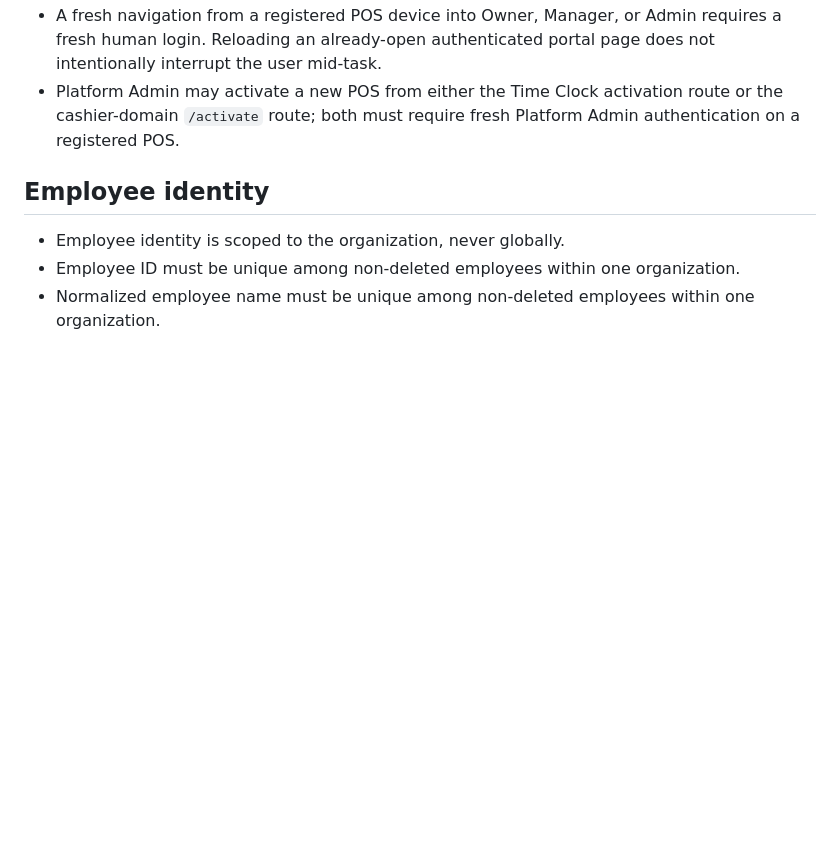
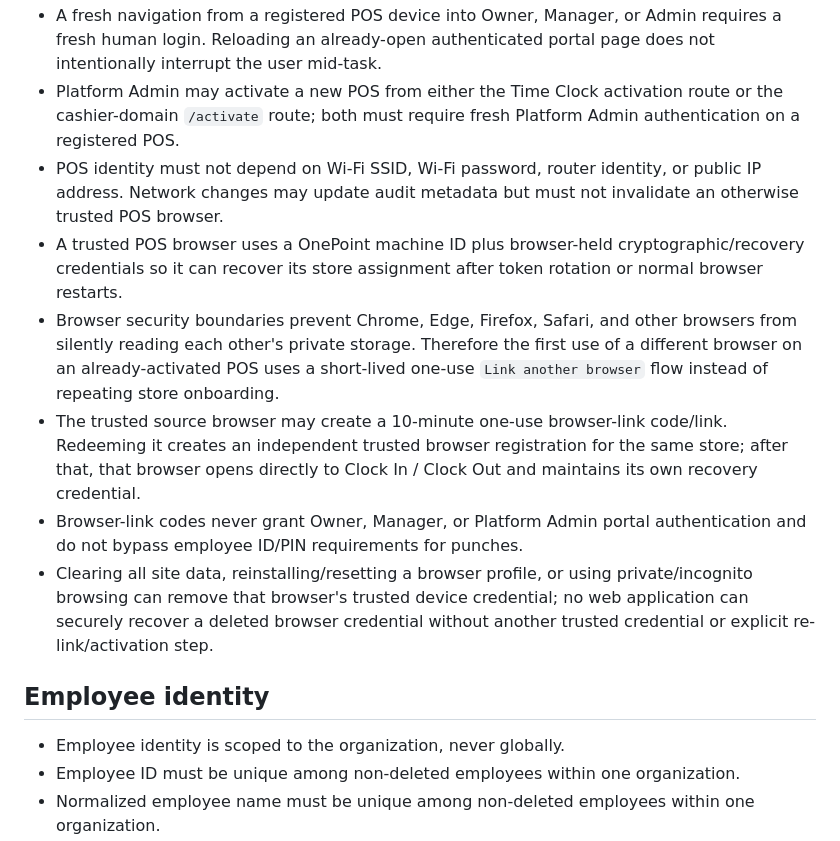
Before and after one commit to klamichhane1025/onepoint-timeclock, a Markdown page: PRODUCT_RULES.md, the part around the change. GitHub-like rendering; blank space fills up the shorter version.

Commit message:
Document persistent and cross-browser POS rules

```diff
--- a/PRODUCT_RULES.md
+++ b/PRODUCT_RULES.md
@@ -22,6 +22,12 @@
 - A browser registered as a OnePoint POS/cashier device keeps its trusted Time Clock device credential, but it must not persist Owner, Manager, or Platform Admin portal authentication.
 - A fresh navigation from a registered POS device into Owner, Manager, or Admin requires a fresh human login. Reloading an already-open authenticated portal page does not intentionally interrupt the user mid-task.
 - Platform Admin may activate a new POS from either the Time Clock activation route or the cashier-domain `/activate` route; both must require fresh Platform Admin authentication on a registered POS.
+- POS identity must not depend on Wi-Fi SSID, Wi-Fi password, router identity, or public IP address. Network changes may update audit metadata but must not invalidate an otherwise trusted POS browser.
+- A trusted POS browser uses a OnePoint machine ID plus browser-held cryptographic/recovery credentials so it can recover its store assignment after token rotation or normal browser restarts.
+- Browser security boundaries prevent Chrome, Edge, Firefox, Safari, and other browsers from silently reading each other's private storage. Therefore the first use of a different browser on an already-activated POS uses a short-lived one-use `Link another browser` flow instead of repeating store onboarding.
+- The trusted source browser may create a 10-minute one-use browser-link code/link. Redeeming it creates an independent trusted browser registration for the same store; after that, that browser opens directly to Clock In / Clock Out and maintains its own recovery credential.
+- Browser-link codes never grant Owner, Manager, or Platform Admin portal authentication and do not bypass employee ID/PIN requirements for punches.
+- Clearing all site data, reinstalling/resetting a browser profile, or using private/incognito browsing can remove that browser's trusted device credential; no web application can securely recover a deleted browser credential without another trusted credential or explicit re-link/activation step.
 
 ## Employee identity
 - Employee identity is scoped to the organization, never globally.
```
